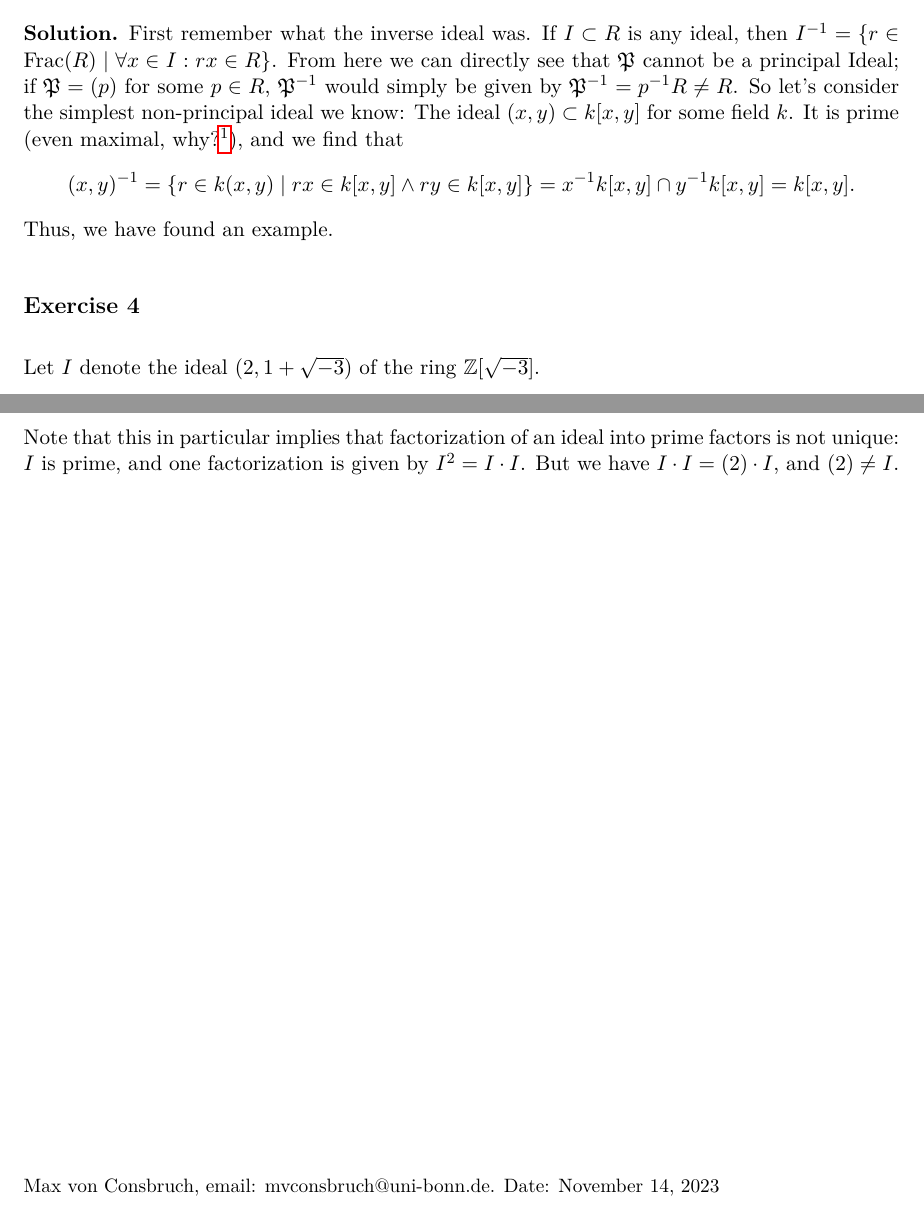
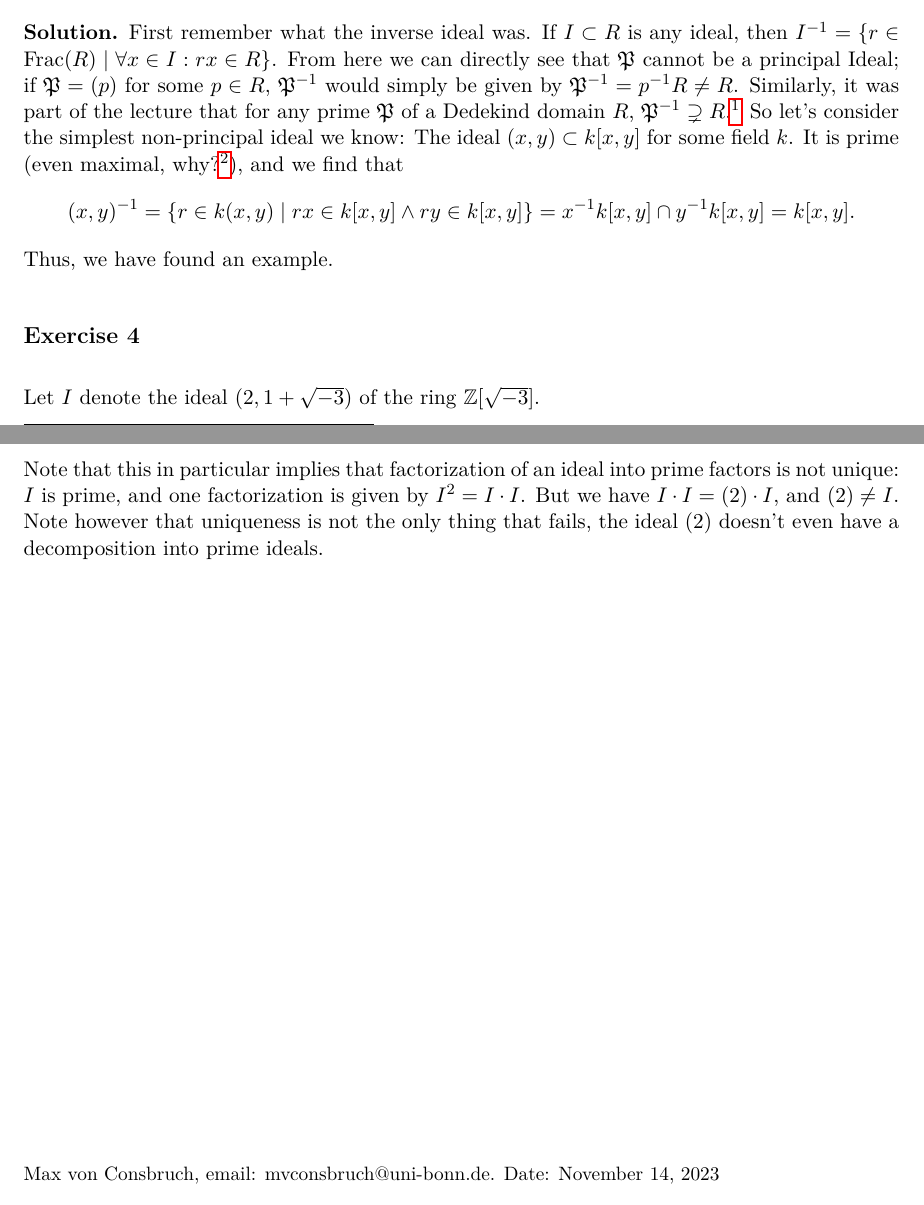
Before and after one commit to mvconsbruch/AlgNT, a LaTeX document (Sheet05/Sheet05.tex): two parts of pages 3 and 4 of 4, joined at a grey line, cut so that both start at the same text. The pictures show the PDF file Sheet05/Sheet05.pdf that the author committed with the source.

Commit message:
minor fix Sheet5

```diff
--- a/Sheet05/Sheet05.tex
+++ b/Sheet05/Sheet05.tex
@@ -164,5 +164,5 @@ First remember what the inverse ideal was. If $I \subset R$ is any ideal,
 then $I^{-1} = \{r \in \Frac(R) \mid \forall x \in I: r x \in R  \}$. From here
 we can directly see that $\mathfrak P$ cannot be a principal Ideal; if
 $\mathfrak P = (p)$ for some $p \in R$, $\mathfrak P^{-1}$ would simply be given
-by $\mathfrak P^{-1}= p^{-1} R \neq R$. So let's consider the simplest
-non-principal ideal we know: The ideal $(x,y) \subset k[x,y]$ for some field $k$.
+by $\mathfrak P^{-1}= p^{-1} R \neq R$. Similarly, it was part of the lecture
+that for any prime $\mathfrak P$ of a Dedekind domain $R$, $\mathfrak P^{-1}
@@ -208,7 +211,9 @@ $\Z[\sqrt{-3}]$ is not a Dedekind domain.
         Note that this in particular implies that factorization of an ideal
         into prime factors is not unique: $I$ is prime, and
         one factorization is given by $I^2 = I\cdot I$. But we have
-        $I\cdot I = (2)\cdot I$, and $(2) \neq I$.
+        $I\cdot I = (2)\cdot I$, and $(2) \neq I$. Note however that
+        uniqueness is not the only thing that fails, the ideal $(2)$
+        doesn't even have a decomposition into prime ideals.
 \end{enumerate}
 
 
```
Also changed, not shown: Sheet05/Sheet05.pdf, Sheet05/Sheet05.tex (3 more changed lines).
